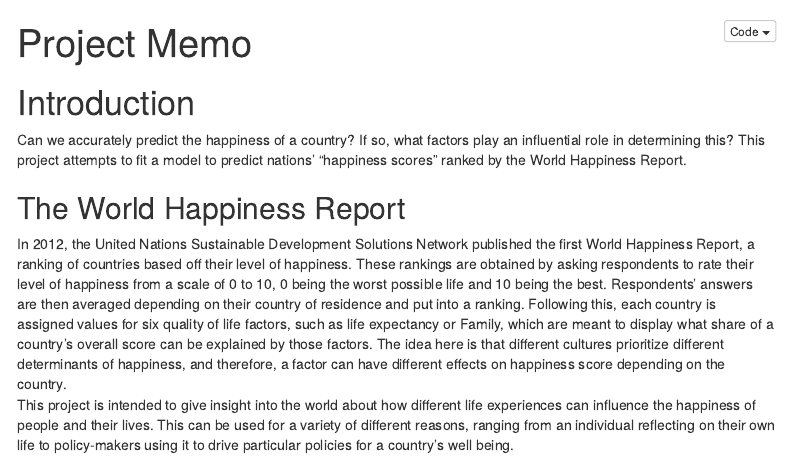
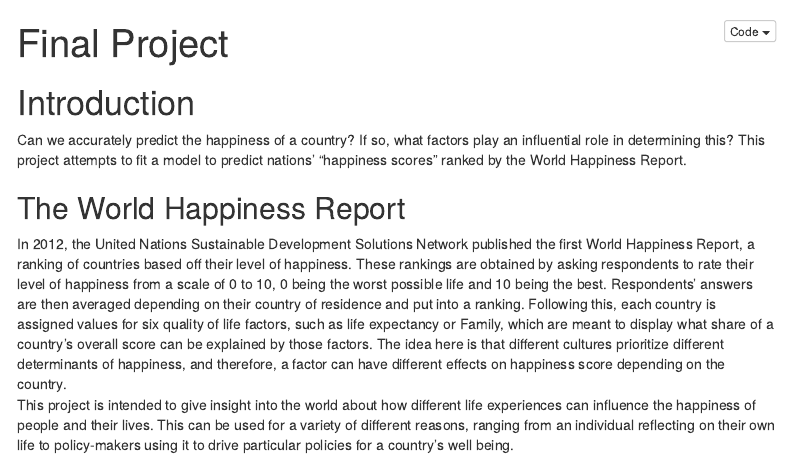
Before and after one commit to ATaek/131-FINAL-PROJECT, an R Markdown document (Final Project.Rmd): the page in a window 1100 px wide, from its top. Rendered offline with R 4.5, knitr and Pandoc, with nearby package versions; some code elsewhere in the file could not run offline; menus at the side of the page are left out; column names are cleaned by a stand-in for the janitor package.

Commit message:
Update Final Project.Rmd

```diff
--- a/Final Project.Rmd
+++ b/Final Project.Rmd
@@ -1,5 +1,5 @@
 ---
-title: "Project Memo"
+title: "Final Project"
 output:
   html_document:
     toc: true
```
